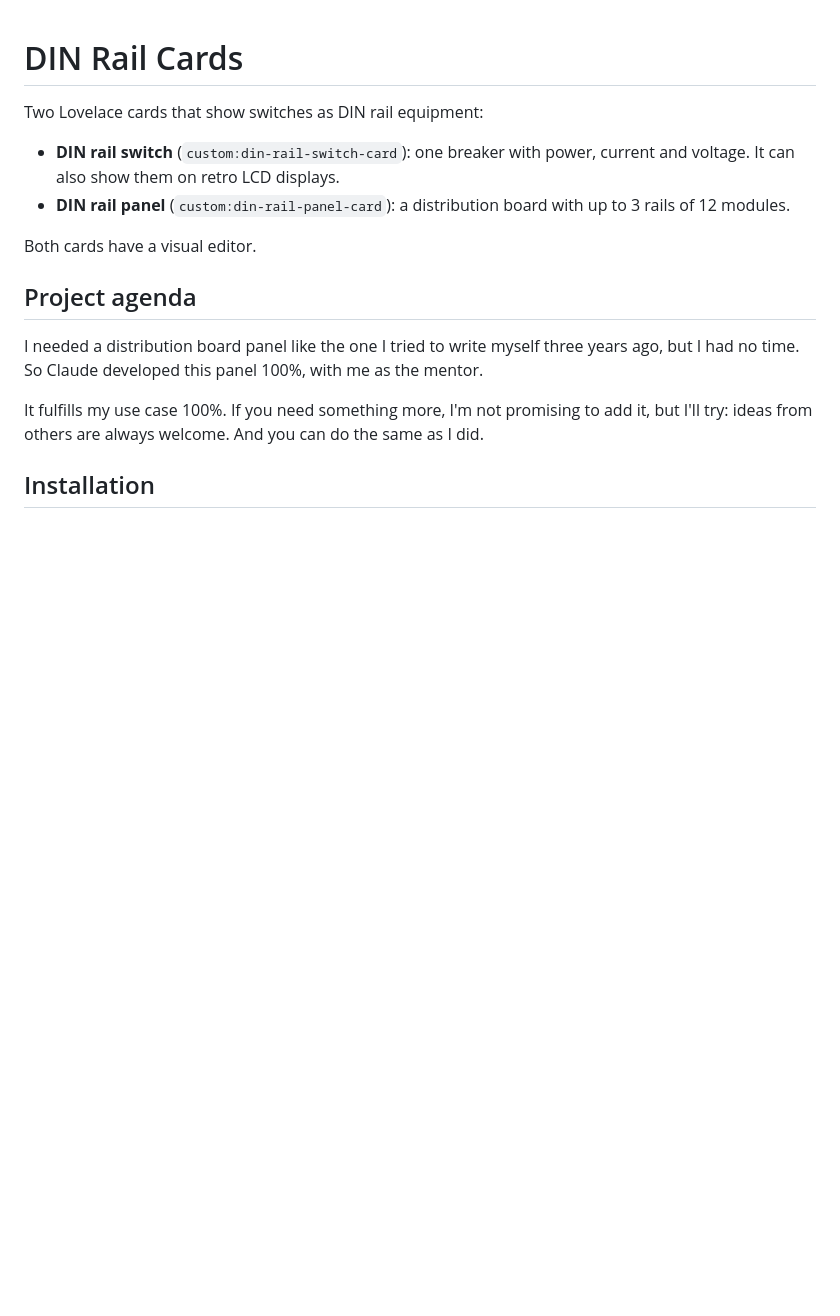
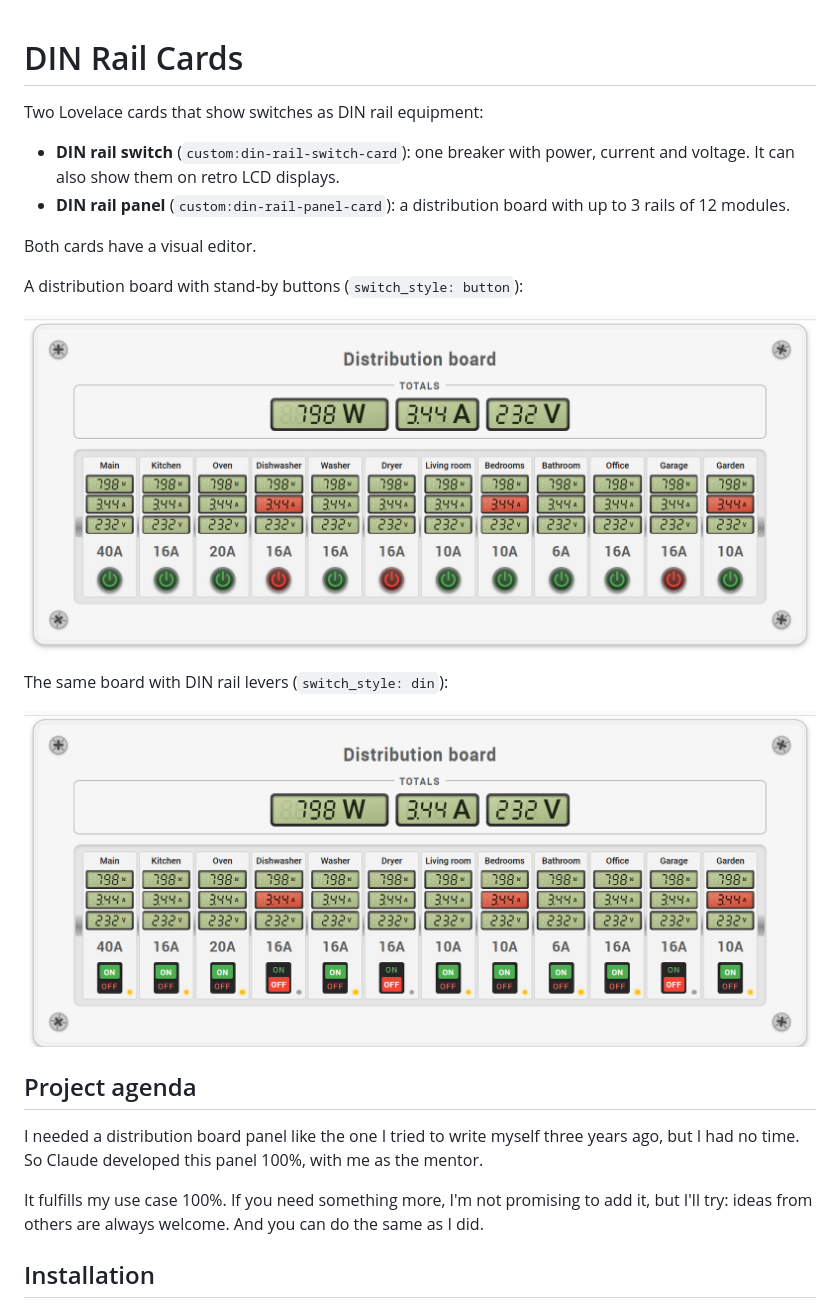
Before and after one commit to max-lyulchenko/din-rail-cards, a Markdown page: README.md, the part around the change. GitHub-like rendering; pictures changed too: docs/board-buttons.png (added), docs/board-levers.png (added); blank space fills up the shorter version.

Commit message:
Show both distribution boards in the README
Co-Authored-By: Claude Opus 5.5 <noreply@anthropic.com>

```diff
--- a/README.md
+++ b/README.md
@@ -8,6 +8,14 @@ Two Lovelace cards that show switches as DIN rail equipment:
   up to 3 rails of 12 modules.
 
 Both cards have a visual editor.
+
+A distribution board with stand-by buttons (`switch_style: button`):
+
+![Distribution board with stand-by buttons](https://raw.githubusercontent.com/max-lyulchenko/din-rail-cards/main/docs/board-buttons.png)
+
+The same board with DIN rail levers (`switch_style: din`):
+
+![Distribution board with DIN rail levers](https://raw.githubusercontent.com/max-lyulchenko/din-rail-cards/main/docs/board-levers.png)
 
 ## Project agenda
 
```
